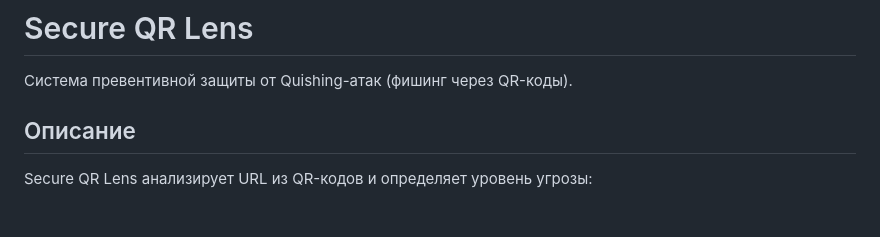
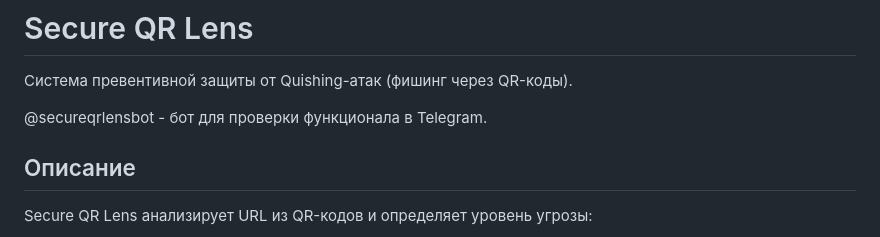
Before and after one commit to agoldprogcorp/secureqrlens, a Markdown page: README.md, the part around the change. GitHub-like rendering; blank space fills up the shorter version.

Commit message:
Updated README.md - added link on telegram bot

```diff
--- a/README.md
+++ b/README.md
@@ -1,6 +1,8 @@
 # Secure QR Lens
 
 Система превентивной защиты от Quishing-атак (фишинг через QR-коды).
+
+@secureqrlensbot - бот для проверки функционала в Telegram.
 
 ## Описание
 
```
